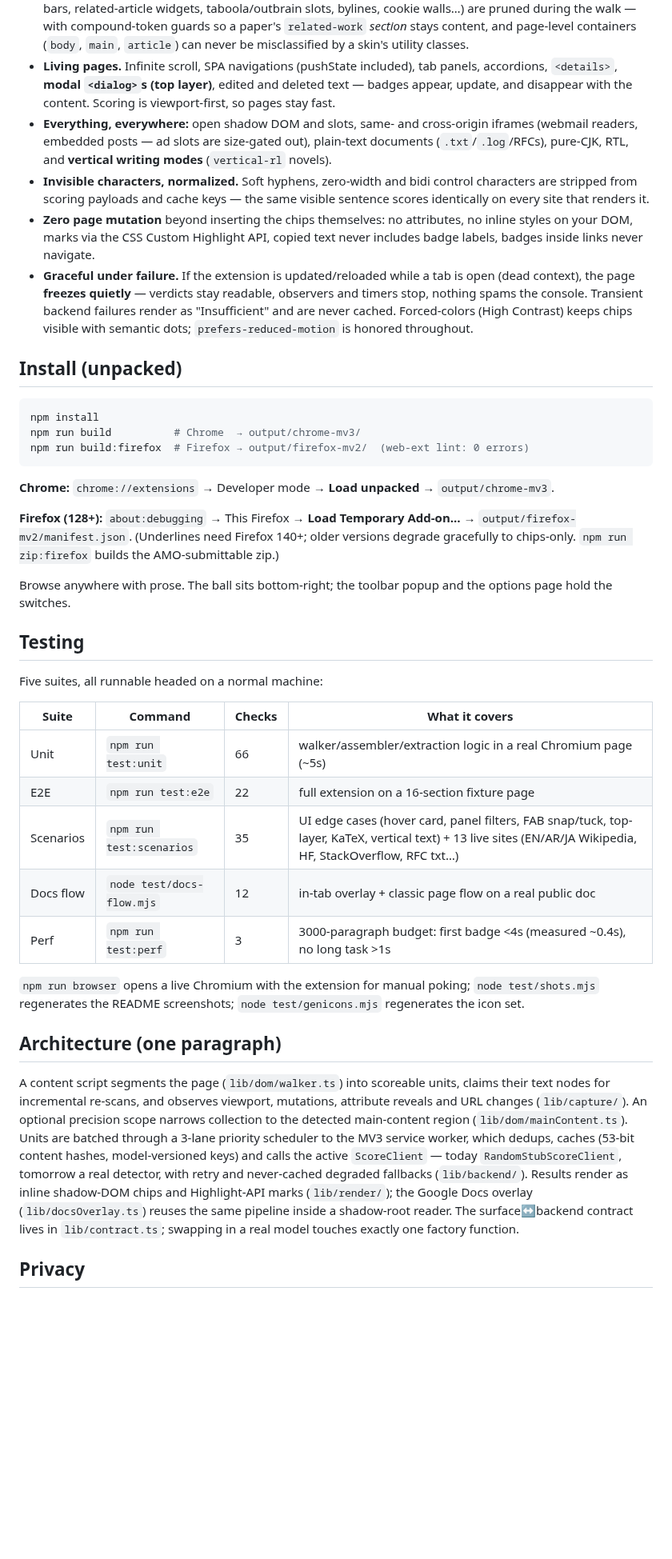
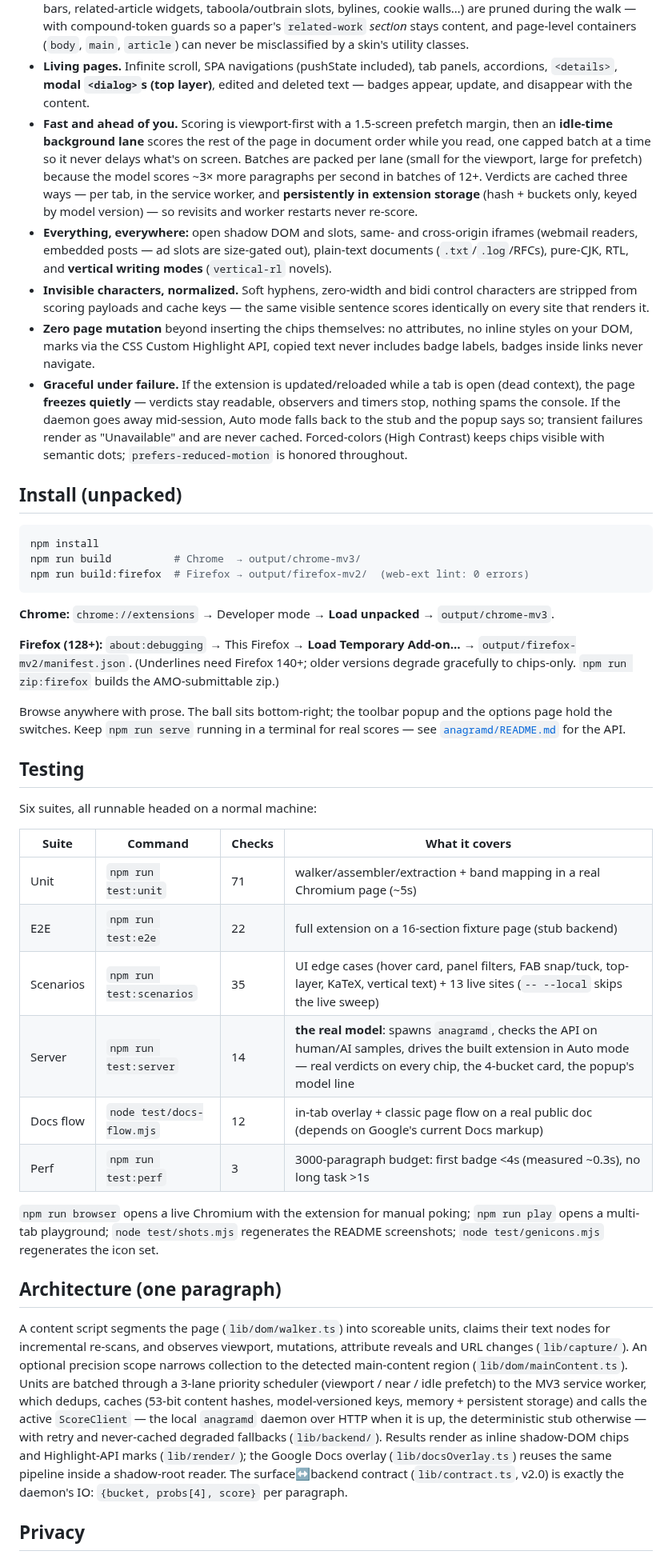
Before and after one commit to CoderBak/anagram, a Markdown page: README.md, the part around one of its changes. Shown at 80% size. Rendered like a GitHub page; blank space fills up the shorter version.

```diff
--- a/README.md
+++ b/README.md
@@ -93,8 +142,15 @@ Text on the web is messy; the capture engine is built for it:
   utility classes.
 - **Living pages.** Infinite scroll, SPA navigations (pushState included), tab
   panels, accordions, `<details>`, **modal `<dialog>`s (top layer)**, edited and
-  deleted text — badges appear, update, and disappear with the content. Scoring
-  is viewport-first, so pages stay fast.
+  deleted text — badges appear, update, and disappear with the content.
+- **Fast and ahead of you.** Scoring is viewport-first with a 1.5-screen
+  prefetch margin, then an **idle-time background lane** scores the rest of the
+  page in document order while you read, one capped batch at a time so it never
+  delays what's on screen. Batches are packed per lane (small for the viewport,
+  large for prefetch) because the model scores ~3× more paragraphs per second in
+  batches of 12+. Verdicts are cached three ways — per tab, in the service
+  worker, and **persistently in extension storage** (hash + buckets only, keyed
+  by model version) — so revisits and worker restarts never re-score.
 - **Everything, everywhere:** open shadow DOM and slots, same- and cross-origin
   iframes (webmail readers, embedded posts — ad slots are size-gated out),
   plain-text documents (`.txt`/`.log`/RFCs), pure-CJK, RTL, and
@@ -107,8 +163,9 @@ Text on the web is messy; the capture engine is built for it:
   text never includes badge labels, badges inside links never navigate.
 - **Graceful under failure.** If the extension is updated/reloaded while a tab
   is open (dead context), the page **freezes quietly** — verdicts stay readable,
-  observers and timers stop, nothing spams the console. Transient backend
-  failures render as "Insufficient" and are never cached. Forced-colors (High
+  observers and timers stop, nothing spams the console. If the daemon goes away
+  mid-session, Auto mode falls back to the stub and the popup says so; transient
+  failures render as "Unavailable" and are never cached. Forced-colors (High
   Contrast) keeps chips visible with semantic dots; `prefers-reduced-motion` is
   honored throughout.
 
@@ -129,23 +186,25 @@ older versions degrade gracefully to chips-only. `npm run zip:firefox` builds
 the AMO-submittable zip.)
 
 Browse anywhere with prose. The ball sits bottom-right; the toolbar popup and
-the options page hold the switches.
+the options page hold the switches. Keep `npm run serve` running in a terminal
+for real scores — see [`anagramd/README.md`](anagramd/README.md) for the API.
 
 ## Testing
 
-Five suites, all runnable headed on a normal machine:
+Six suites, all runnable headed on a normal machine:
 
 | Suite | Command | Checks | What it covers |
 | --- | --- | --- | --- |
-| Unit | `npm run test:unit` | 66 | walker/assembler/extraction logic in a real Chromium page (~5s) |
-| E2E | `npm run test:e2e` | 22 | full extension on a 16-section fixture page |
-| Scenarios | `npm run test:scenarios` | 35 | UI edge cases (hover card, panel filters, FAB snap/tuck, top-layer, KaTeX, vertical text) + 13 live sites (EN/AR/JA Wikipedia, HF, StackOverflow, RFC txt…) |
-| Docs flow | `node test/docs-flow.mjs` | 12 | in-tab overlay + classic page flow on a real public doc |
-| Perf | `npm run test:perf` | 3 | 3000-paragraph budget: first badge <4s (measured ~0.4s), no long task >1s |
+| Unit | `npm run test:unit` | 71 | walker/assembler/extraction + band mapping in a real Chromium page (~5s) |
+| E2E | `npm run test:e2e` | 22 | full extension on a 16-section fixture page (stub backend) |
+| Scenarios | `npm run test:scenarios` | 35 | UI edge cases (hover card, panel filters, FAB snap/tuck, top-layer, KaTeX, vertical text) + 13 live sites (`-- --local` skips the live sweep) |
+| Server | `npm run test:server` | 14 | **the real model**: spawns `anagramd`, checks the API on human/AI samples, drives the built extension in Auto mode — real verdicts on every chip, the 4-bucket card, the popup's model line |
+| Docs flow | `node test/docs-flow.mjs` | 12 | in-tab overlay + classic page flow on a real public doc (depends on Google's current Docs markup) |
+| Perf | `npm run test:perf` | 3 | 3000-paragraph budget: first badge <4s (measured ~0.3s), no long task >1s |
 
 `npm run browser` opens a live Chromium with the extension for manual poking;
-`node test/shots.mjs` regenerates the README screenshots;
-`node test/genicons.mjs` regenerates the icon set.
+`npm run play` opens a multi-tab playground; `node test/shots.mjs` regenerates
+the README screenshots; `node test/genicons.mjs` regenerates the icon set.
 
 ## Architecture (one paragraph)
 
@@ -154,14 +213,15 @@ claims their text nodes for incremental re-scans, and observes viewport,
 mutations, attribute reveals and URL changes (`lib/capture/`). An optional
 precision scope narrows collection to the detected main-content region
 (`lib/dom/mainContent.ts`). Units are batched through a 3-lane priority
-scheduler to the MV3 service worker, which dedups, caches (53-bit content
-hashes, model-versioned keys) and calls the active `ScoreClient` — today
-`RandomStubScoreClient`, tomorrow a real detector, with retry and never-cached
-degraded fallbacks (`lib/backend/`). Results render as inline shadow-DOM chips
-and Highlight-API marks (`lib/render/`); the Google Docs overlay
-(`lib/docsOverlay.ts`) reuses the same pipeline inside a shadow-root reader.
-The surface↔backend contract lives in `lib/contract.ts`; swapping in a real
-model touches exactly one factory function.
+scheduler (viewport / near / idle prefetch) to the MV3 service worker, which
+dedups, caches (53-bit content hashes, model-versioned keys, memory +
+persistent storage) and calls the active `ScoreClient` — the local `anagramd`
+daemon over HTTP when it is up, the deterministic stub otherwise — with retry
+and never-cached degraded fallbacks (`lib/backend/`). Results render as inline
+shadow-DOM chips and Highlight-API marks (`lib/render/`); the Google Docs
+overlay (`lib/docsOverlay.ts`) reuses the same pipeline inside a shadow-root
+reader. The surface↔backend contract (`lib/contract.ts`, v2.0) is exactly the
+daemon's IO: `{bucket, probs[4], score}` per paragraph.
 
 ## Privacy
 
```
Also changed, not shown: other parts of README.md (+79 -30 lines), docs/screenshots/article-page.png, docs/screenshots/dark-mode.png, docs/screenshots/popup.png, docs/screenshots/triage-panel.png, docs/screenshots/wikipedia.png.
